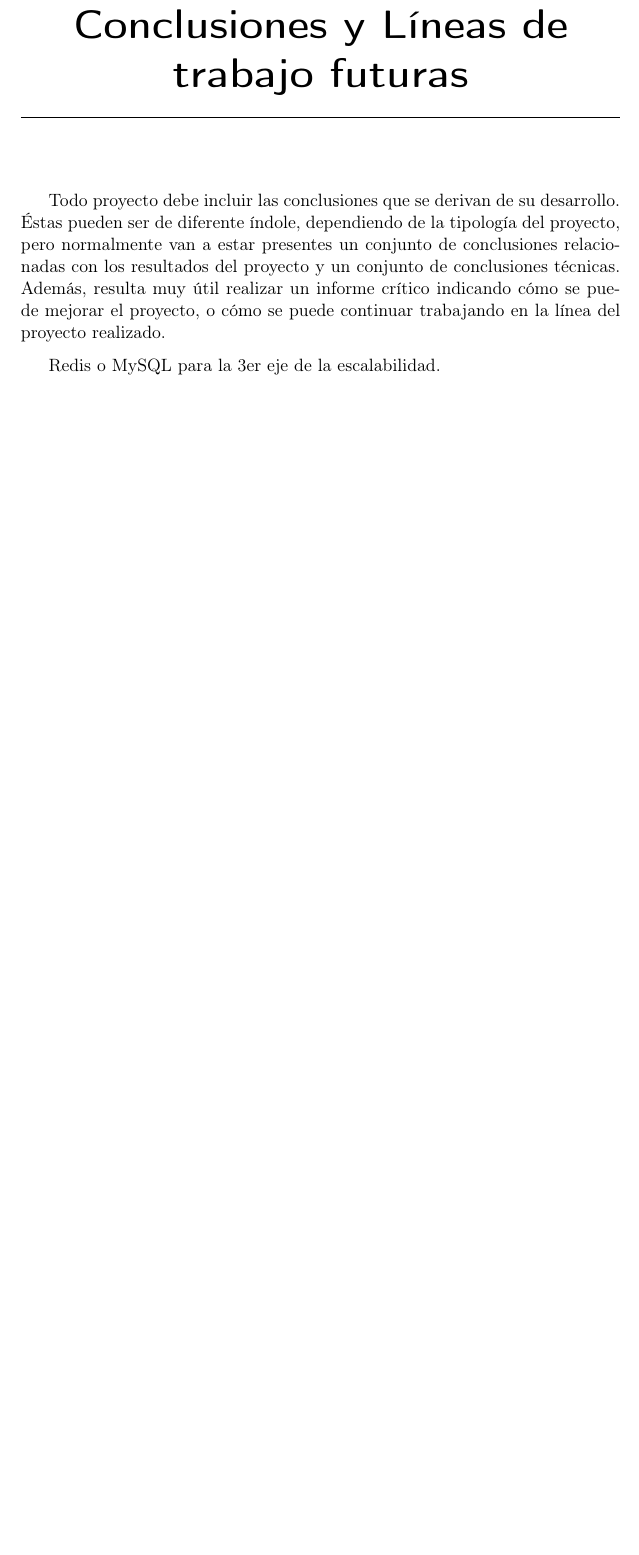
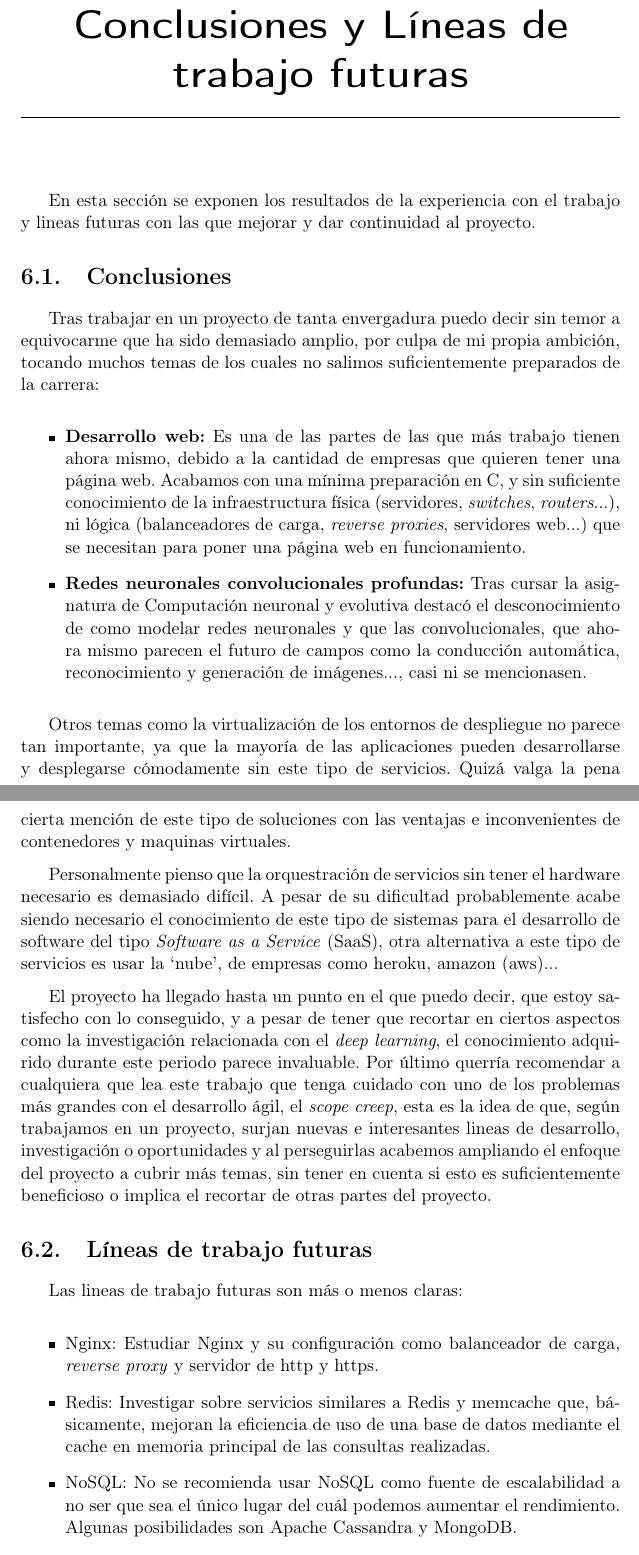
Before and after one commit to Jazriel/WhatAClass, a LaTeX book (report/memoria.tex, which reads report/tex/6_Conclusiones_Lineas_de_trabajo_futuras.tex): part of page 41 of 43 before the commit and two parts of pages 41 and 42 of 44 after it, the two joined at a grey line, cut so that both start at the same text, the shorter picture padded with empty space. Compiled offline with pdfLaTeX.

Commit message:
Submitted conclussions for review.

```diff
--- a/report/tex/6_Conclusiones_Lineas_de_trabajo_futuras.tex
+++ b/report/tex/6_Conclusiones_Lineas_de_trabajo_futuras.tex
@@ -1,7 +1,29 @@
 \capitulo{6}{Conclusiones y Líneas de trabajo futuras}
 
-Todo proyecto debe incluir las conclusiones que se derivan de su desarrollo. Éstas pueden ser de diferente índole, dependiendo de la tipología del proyecto, pero normalmente van a estar presentes un conjunto de conclusiones relacionadas con los resultados del proyecto y un conjunto de conclusiones técnicas.
-Además, resulta muy útil realizar un informe crítico indicando cómo se puede mejorar el proyecto, o cómo se puede continuar trabajando en la línea del proyecto realizado.
+En esta sección se exponen los resultados de la experiencia con el trabajo y lineas futuras con las que mejorar y dar continuidad al proyecto.
+
+\section{Conclusiones}
+
+Tras trabajar en un proyecto de tanta envergadura puedo decir sin temor a equivocarme que ha sido demasiado amplio, por culpa de mi propia ambición, tocando muchos temas de los cuales no salimos suficientemente preparados de la carrera:
+
+\begin{itemize}
+\item \textbf{Desarrollo web:} Es una de las partes de las que más trabajo tienen ahora mismo, debido a la cantidad de empresas que quieren tener una página web. Acabamos con una mínima preparación en C#, y sin suficiente conocimiento de la infraestructura física (servidores, \eng{switches}, \eng{routers}...), ni lógica (balanceadores de carga, \eng{reverse proxies}, servidores web...) que se necesitan para poner una página web en funcionamiento.
+\item \textbf{Redes neuronales convolucionales profundas:} Tras cursar la asignatura de Computación neuronal y evolutiva destacó el desconocimiento de como modelar redes neuronales y que las convolucionales, que ahora mismo parecen el futuro de campos como la conducción automática, reconocimiento y generación de imágenes..., casi ni se mencionasen.
+\end{itemize}
+
+Otros temas como la virtualización de los entornos de despliegue no parece tan importante, ya que la mayoría de las aplicaciones pueden desarrollarse y desplegarse cómodamente sin este tipo de servicios. Quizá valga la pena cierta mención de este tipo de soluciones con las ventajas e inconvenientes de contenedores y maquinas virtuales.
+
+Personalmente pienso que la orquestración de servicios sin tener el hardware necesario es demasiado difícil. A pesar de su dificultad probablemente acabe siendo necesario el conocimiento de este tipo de sistemas para el desarrollo de software del tipo \eng{Software as a Service} (SaaS), otra alternativa a este tipo de servicios es usar la `nube', de empresas como heroku, amazon (aws)...
+
+El proyecto ha llegado hasta un punto en el que puedo decir, que estoy satisfecho con lo conseguido, y a pesar de tener que recortar en ciertos aspectos como la investigación relacionada con el \eng{deep learning}, el conocimiento adquirido durante este periodo parece invaluable. Por último querría recomendar a cualquiera que lea este trabajo que tenga cuidado con uno de los problemas más grandes con el desarrollo ágil, el \eng{scope creep}, esta es la idea de que, según trabajamos en un proyecto, surjan nuevas e interesantes lineas de desarrollo, investigación o oportunidades y al perseguirlas acabemos ampliando el enfoque del proyecto a cubrir más temas, sin tener en cuenta si esto es suficientemente beneficioso o implica el recortar de otras partes del proyecto.
 
 
-Redis o MySQL para la 3er eje de la escalabilidad.
+\section{Líneas de trabajo futuras}
+Las lineas de trabajo futuras son más o menos claras:
+
+\begin{itemize}
+\item Nginx: Estudiar Nginx y su configuración como balanceador de carga, \eng{reverse proxy} y servidor de http y https.
+\item Redis: Investigar sobre servicios similares a Redis y memcache que, básicamente, mejoran la eficiencia de uso de una base de datos mediante el cache en memoria principal de las consultas realizadas.
+\item NoSQL: No se recomienda usar NoSQL como fuente de escalabilidad a no ser que sea el único lugar del cuál podemos aumentar el rendimiento. Algunas posibilidades son Apache Cassandra y MongoDB.
+\item DNS: Se cree necesario investigar cómo hacer balance de carga a nivel de DNS, porque es una forma aparentemente sencilla de escalar una aplicación geográficamente, es decir permitir balance de carga según el tiempo de respuesta de distintos servidores que tengamos a nuestra disposición.
+\end{itemize}
```
